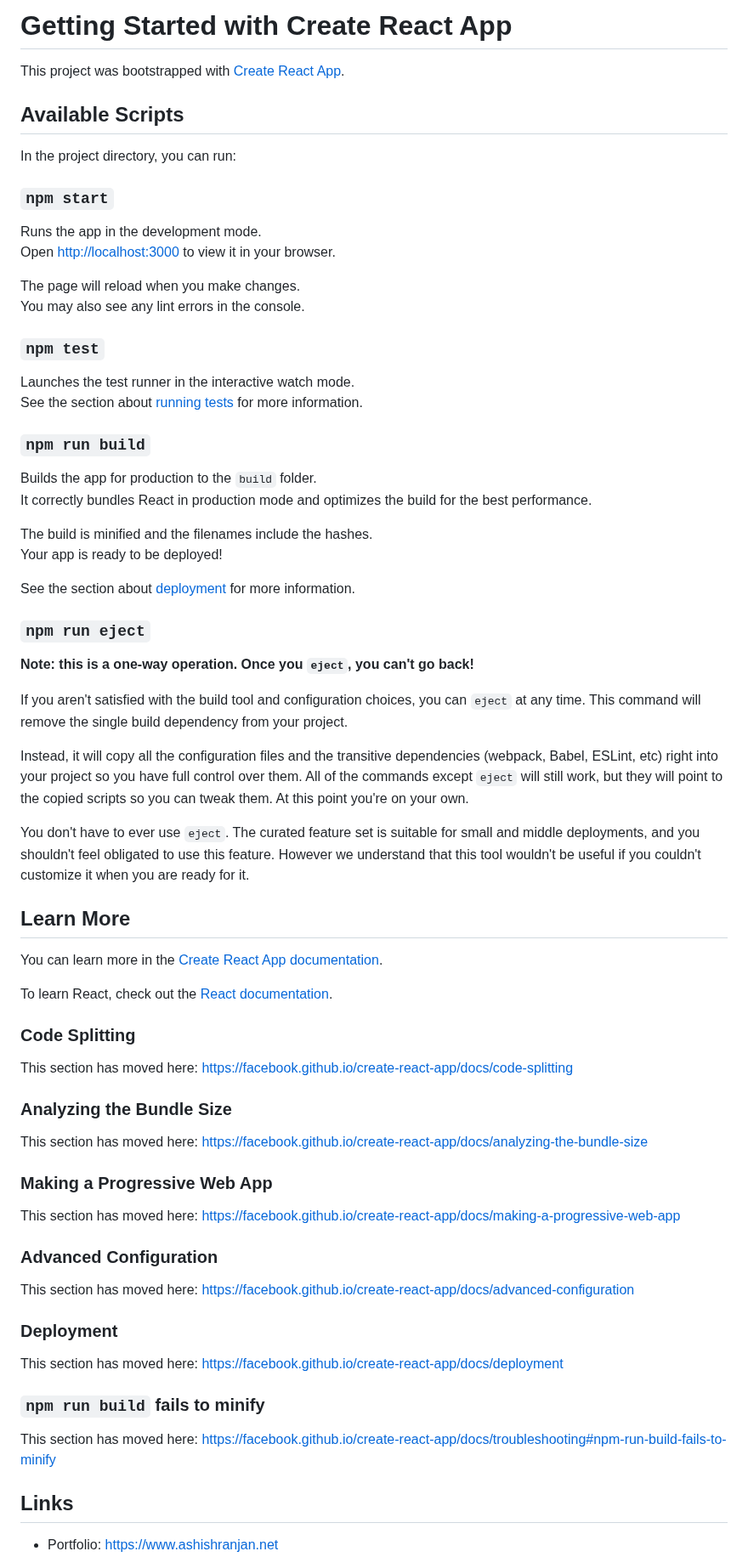
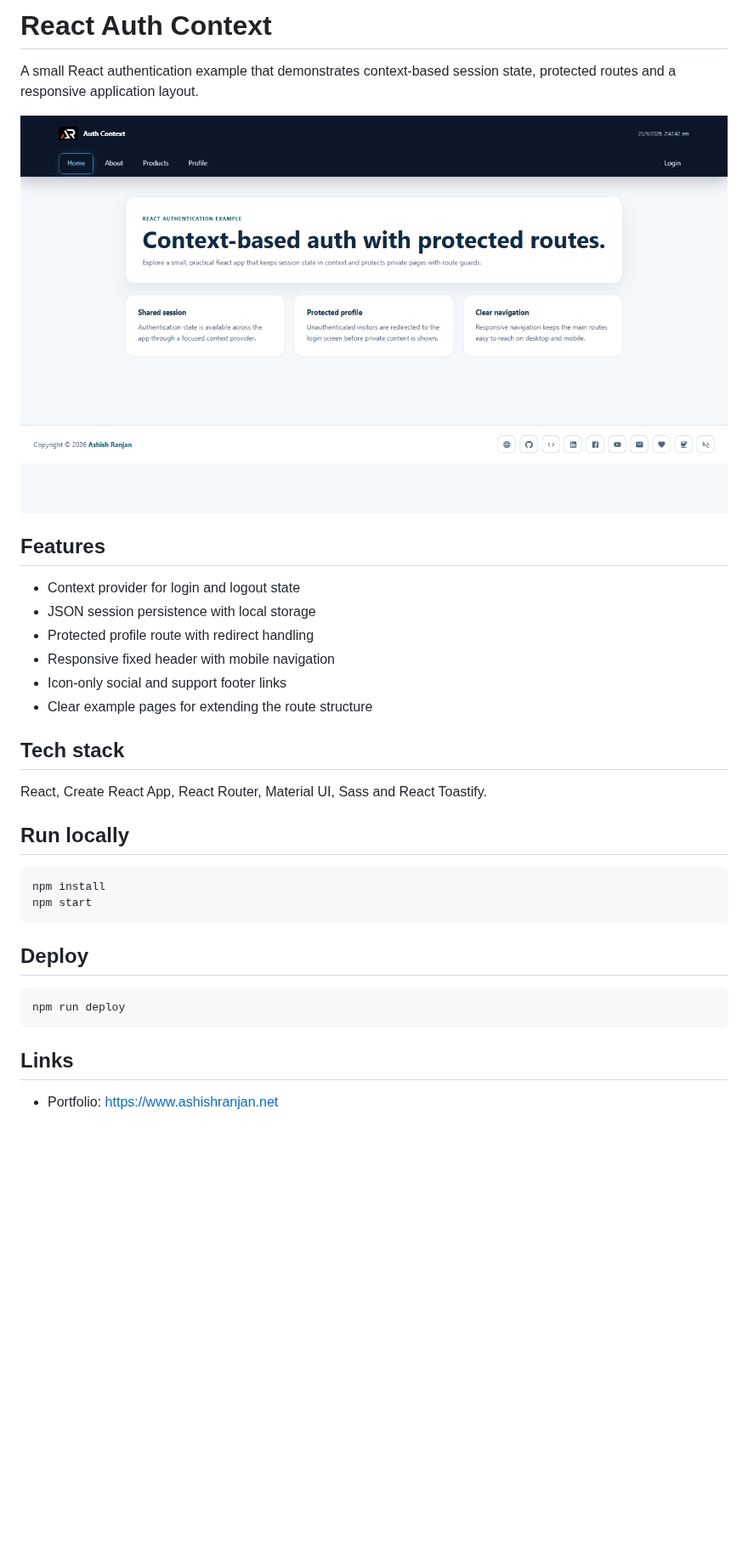
Before and after one commit to a2rp/react-auth-context, a Markdown page: README.md, the part around one of its changes. Shown at 85% size. Rendered like a GitHub page; pictures changed too: screenshot.png (added); blank space fills up the shorter version.

Commit message:
Refresh auth context app

````diff
--- a/README.md
+++ b/README.md
@@ -1,73 +1,34 @@
-# Getting Started with Create React App
+# React Auth Context
 
-This project was bootstrapped with [Create React App](https://github.com/facebook/create-react-app).
+A small React authentication example that demonstrates context-based session state, protected routes and a responsive application layout.
 
-## Available Scripts
+![React Auth Context preview](screenshot.png)
 
-In the project directory, you can run:
+## Features
 
-### `npm start`
+- Context provider for login and logout state
+- JSON session persistence with local storage
+- Protected profile route with redirect handling
+- Responsive fixed header with mobile navigation
+- Icon-only social and support footer links
+- Clear example pages for extending the route structure
 
-Runs the app in the development mode.\
-Open [http://localhost:3000](http://localhost:3000) to view it in your browser.
+## Tech stack
 
-The page will reload when you make changes.\
-You may also see any lint errors in the console.
+React, Create React App, React Router, Material UI, Sass and React Toastify.
 
-### `npm test`
+## Run locally
 
-Launches the test runner in the interactive watch mode.\
-See the section about [running tests](https://facebook.github.io/create-react-app/docs/running-tests) for more information.
+```bash
+npm install
+npm start
+```
 
-### `npm run build`
+## Deploy
 
-Builds the app for production to the `build` folder.\
-It correctly bundles React in production mode and optimizes the build for the best performance.
-
-The build is minified and the filenames include the hashes.\
-Your app is ready to be deployed!
-
-See the section about [deployment](https://facebook.github.io/create-react-app/docs/deployment) for more information.
-
-### `npm run eject`
-
-**Note: this is a one-way operation. Once you `eject`, you can't go back!**
-
-If you aren't satisfied with the build tool and configuration choices, you can `eject` at any time. This command will remove the single build dependency from your project.
-
-Instead, it will copy all the configuration files and the transitive dependencies (webpack, Babel, ESLint, etc) right into your project so you have full control over them. All of the commands except `eject` will still work, but they will point to the copied scripts so you can tweak them. At this point you're on your own.
-
-You don't have to ever use `eject`. The curated feature set is suitable for small and middle deployments, and you shouldn't feel obligated to use this feature. However we understand that this tool wouldn't be useful if you couldn't customize it when you are ready for it.
-
-## Learn More
-
-You can learn more in the [Create React App documentation](https://facebook.github.io/create-react-app/docs/getting-started).
-
-To learn React, check out the [React documentation](https://reactjs.org/).
-
-### Code Splitting
-
-This section has moved here: [https://facebook.github.io/create-react-app/docs/code-splitting](https://facebook.github.io/create-react-app/docs/code-splitting)
-
-### Analyzing the Bundle Size
-
-This section has moved here: [https://facebook.github.io/create-react-app/docs/analyzing-the-bundle-size](https://facebook.github.io/create-react-app/docs/analyzing-the-bundle-size)
-
-### Making a Progressive Web App
-
-This section has moved here: [https://facebook.github.io/create-react-app/docs/making-a-progressive-web-app](https://facebook.github.io/create-react-app/docs/making-a-progressive-web-app)
-
-### Advanced Configuration
-
-This section has moved here: [https://facebook.github.io/create-react-app/docs/advanced-configuration](https://facebook.github.io/create-react-app/docs/advanced-configuration)
-
-### Deployment
-
-This section has moved here: [https://facebook.github.io/create-react-app/docs/deployment](https://facebook.github.io/create-react-app/docs/deployment)
-
-### `npm run build` fails to minify
-
-This section has moved here: [https://facebook.github.io/create-react-app/docs/troubleshooting#npm-run-build-fails-to-minify](https://facebook.github.io/create-react-app/docs/troubleshooting#npm-run-build-fails-to-minify)
+```bash
+npm run deploy
+```
 
 ## Links
 
````
Also changed, not shown: other parts of README.md (+1 -20 lines), 18 other files.
